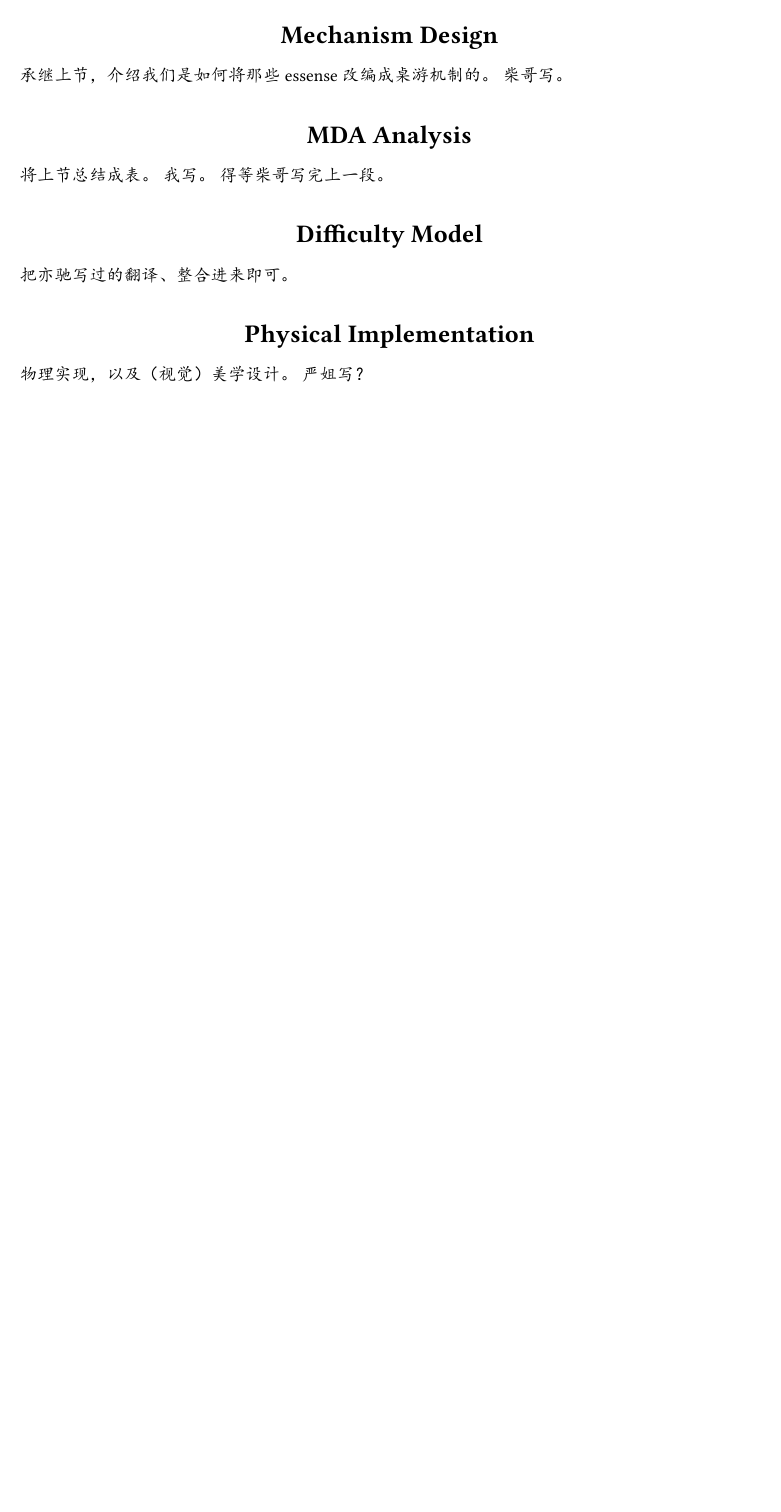
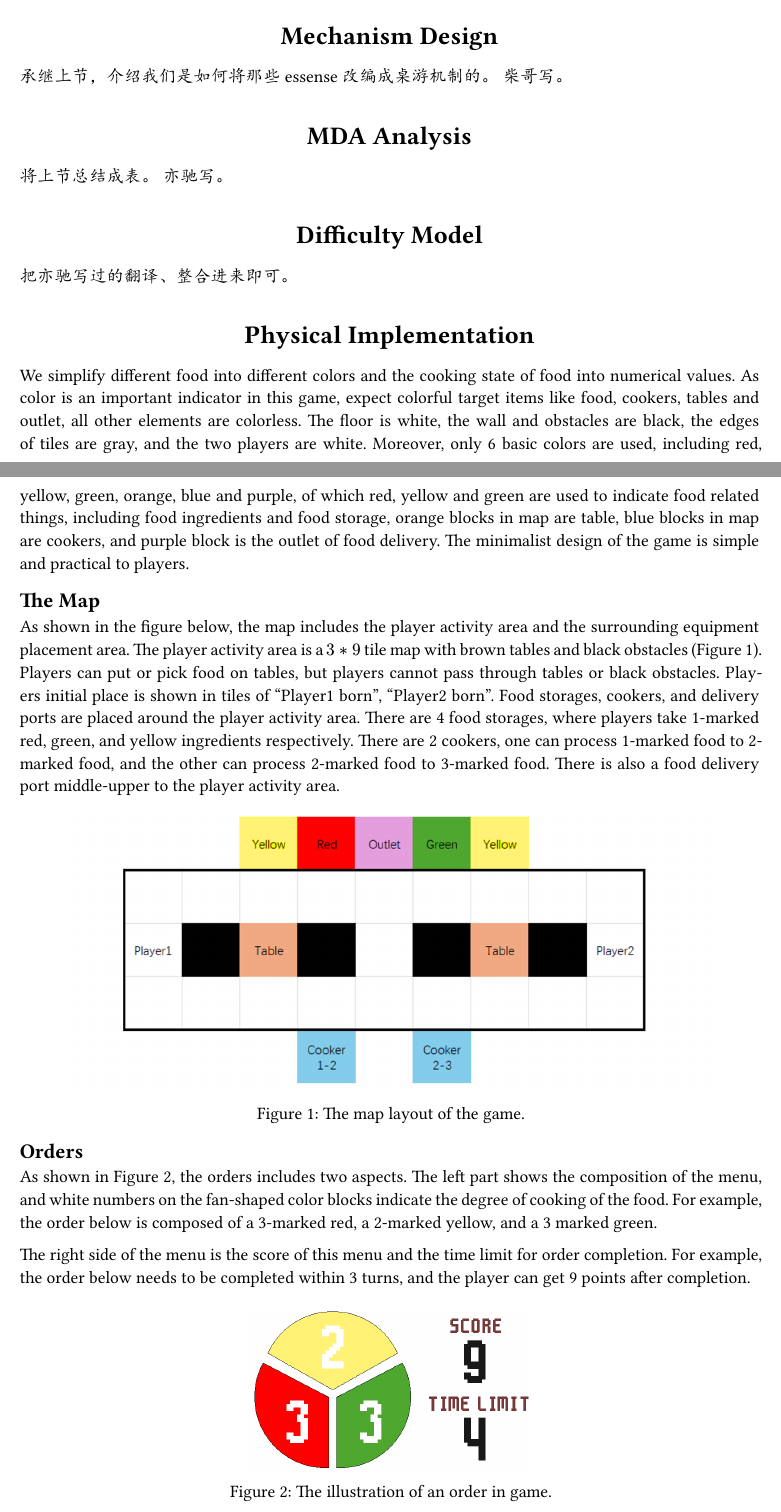
Before and after one commit to Nianyi-GSND-Projects/GSND-5110-GP2, a Typst document (Concept Document/Concept Document.typ): part of page 1 of 2 before the commit and two parts of pages 1 and 2 of 3 after it, the two joined at a grey line, cut so that both start at the same text, the shorter picture padded with empty space. The pictures show the PDF file Concept Document/Concept Document.pdf that the author committed with the source.

Commit message:
Integrate the physical implementation part

```diff
--- a/Concept Document/Concept Document.typ
+++ b/Concept Document/Concept Document.typ
@@ -112,8 +112,7 @@
 = MDA Analysis
 
 将上节总结成表。
-我写。
-*得等柴哥写完上一段。*
+亦驰写。
 
 = Difficulty Model
 
@@ -121,5 +120,44 @@
 
 = Physical Implementation
 
-物理实现，以及（视觉）美学设计。
-严姐写？
+We simplify different food into different colors and the cooking state of food into numerical values.
+As color is an important indicator in this game, expect colorful target items like food, cookers, tables and outlet, all other elements are colorless.
+The floor is white, the wall and obstacles are black, the edges of tiles are gray, and the two players are white.
+Moreover, only 6 basic colors are used, including red, yellow, green, orange, blue and purple, of which red, yellow and green are used to indicate food related things, including food ingredients and food storage, orange blocks in map are table, blue blocks in map are cookers, and purple block is the outlet of food delivery.
+The minimalist design of the game is simple and practical to players.
+
+== The Map
+
+As shown in the figure below, the map includes the player activity area and the surrounding equipment placement area.
+The player activity area is a $3*9$ tile map with brown tables and black obstacles (@fig:map).
+Players can put or pick food on tables, but players cannot pass through tables or black obstacles.
+Players initial place is shown in tiles of "Player1 born", "Player2 born".
+Food storages, cookers, and delivery ports are placed around the player activity area.
+There are 4 food storages, where players take 1-marked red, green, and yellow ingredients respectively.
+There are 2 cookers, one can process 1-marked food to 2-marked food, and the other can process 2-marked food to 3-marked food.
+There is also a food delivery port middle-upper to the player activity area.
+
+#figure(
+	image("images/map.png", height: 2.5in),
+	caption: [The map layout of the game.]
+) <fig:map>
+
+== Orders
+
+As shown in @fig:order, the orders includes two aspects.
+The left part shows the composition of the menu, and white numbers on the fan-shaped color blocks indicate the degree of cooking of the food.
+For example, the order below is composed of a 3-marked red, a 2-marked yellow, and a 3 marked green.
+
+The right side of the menu is the score of this menu and the time limit for order completion.
+For example, the order below needs to be completed within 3 turns, and the player can get 9 points after completion.
+
+#figure(
+	image("images/order.png", height: 1.5in),
+	caption: [The illustration of an order in game.]
+) <fig:order>
+
+== Players
+
+As shown in @fig:player, the 2 players are designed to be colorless and the marked numbers indicate Player 1 and Player 2.
+
+#figure(
@@ -126,3 +175,7 @@
+#figure(
+	image("images/food.png", height: 0.8in),
+	caption: [Dice are used to represent food at different stages.]
+) <fig:food>
 
 = Playtest and Feedback
 
```
Also changed, not shown: Concept Document/Concept Document.pdf, Concept Document/images/food.png (added), Concept Document/images/map.png (added), Concept Document/images/order.png (added), Concept Document/images/player.png (added), Concept Document/Concept Document.typ (11 more changed lines).
